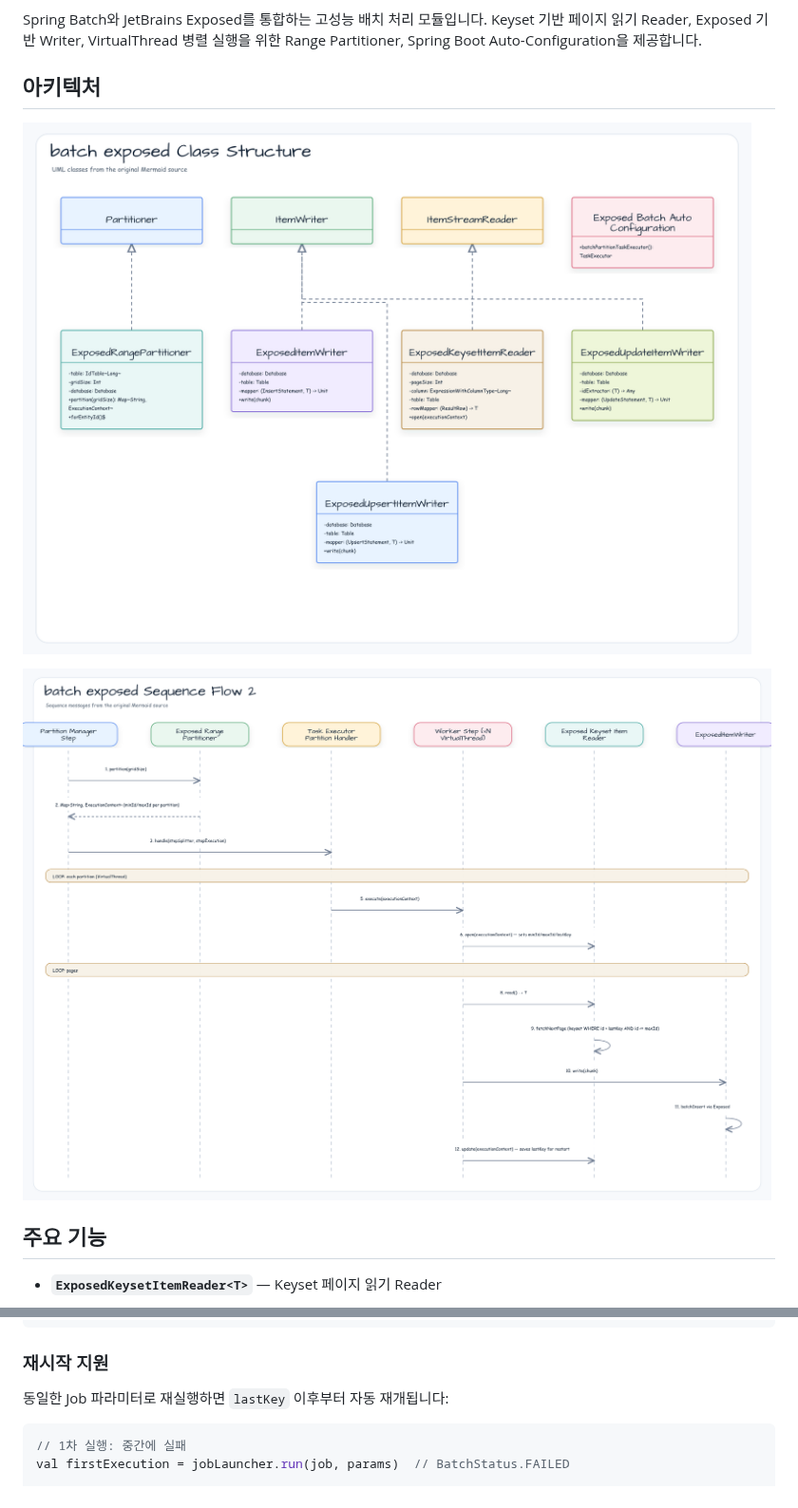
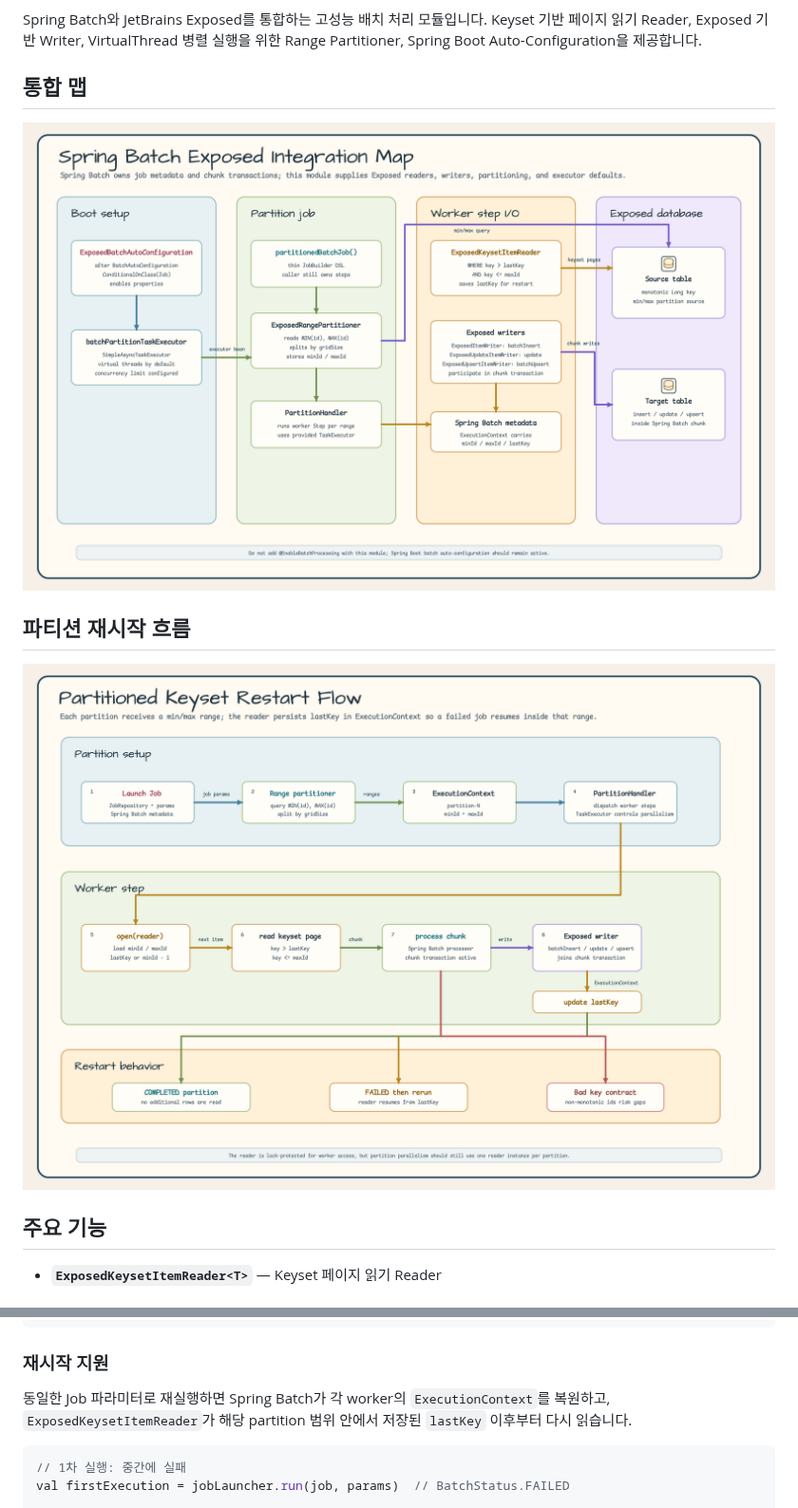
Before and after one commit to bluetape4k/bluetape4k-exposed, a Markdown page: spring-boot/batch-exposed/README.ko.md, 2 parts joined by grey strips. Shown at 95% size. Rendered like a GitHub page; pictures changed too: docs/images/readme-diagrams/spring-boot-batch-exposed-diagram-01.png, docs/images/readme-diagrams/spring-boot-batch-exposed-sequence-01.png.

````diff
--- a/spring-boot/batch-exposed/README.ko.md
+++ b/spring-boot/batch-exposed/README.ko.md
@@ -8,5 +8,5 @@ Spring Batch와 JetBrains Exposed를 통합하는 고성능 배치 처리 모듈
 Keyset 기반 페이지 읽기 Reader, Exposed 기반 Writer, VirtualThread 병렬 실행을 위한
 Range Partitioner, Spring Boot Auto-Configuration을 제공합니다.
 
-## 아키텍처
+## 통합 맵
 
@@ -14,5 +14,7 @@ Range Partitioner, Spring Boot Auto-Configuration을 제공합니다.
 
-![Spring Batch Exposed execution flow diagram](../../docs/images/readme-diagrams/spring-boot-batch-exposed-sequence-01.png)
+## 파티션 재시작 흐름
+
+![Partitioned keyset restart flow](../../docs/images/readme-diagrams/spring-boot-batch-exposed-sequence-01.png)
 
 ## 주요 기능
 
@@ -128,7 +130,9 @@ class MigrationJobConfig(
 
 ### 재시작 지원
 
-동일한 Job 파라미터로 재실행하면 `lastKey` 이후부터 자동 재개됩니다:
+동일한 Job 파라미터로 재실행하면 Spring Batch가 각 worker의 `ExecutionContext`를
+복원하고, `ExposedKeysetItemReader`가 해당 partition 범위 안에서 저장된
+`lastKey` 이후부터 다시 읽습니다.
 
 ```kotlin
 // 1차 실행: 중간에 실패
````
Also changed, not shown: other parts of spring-boot/batch-exposed/README.ko.md (+1 -1 lines), spring-boot/batch-exposed/README.md (+19 -3 lines), docs/images/readme-diagrams/spring-boot-batch-exposed-ko-diagram-01.png (deleted), 3 other files.
